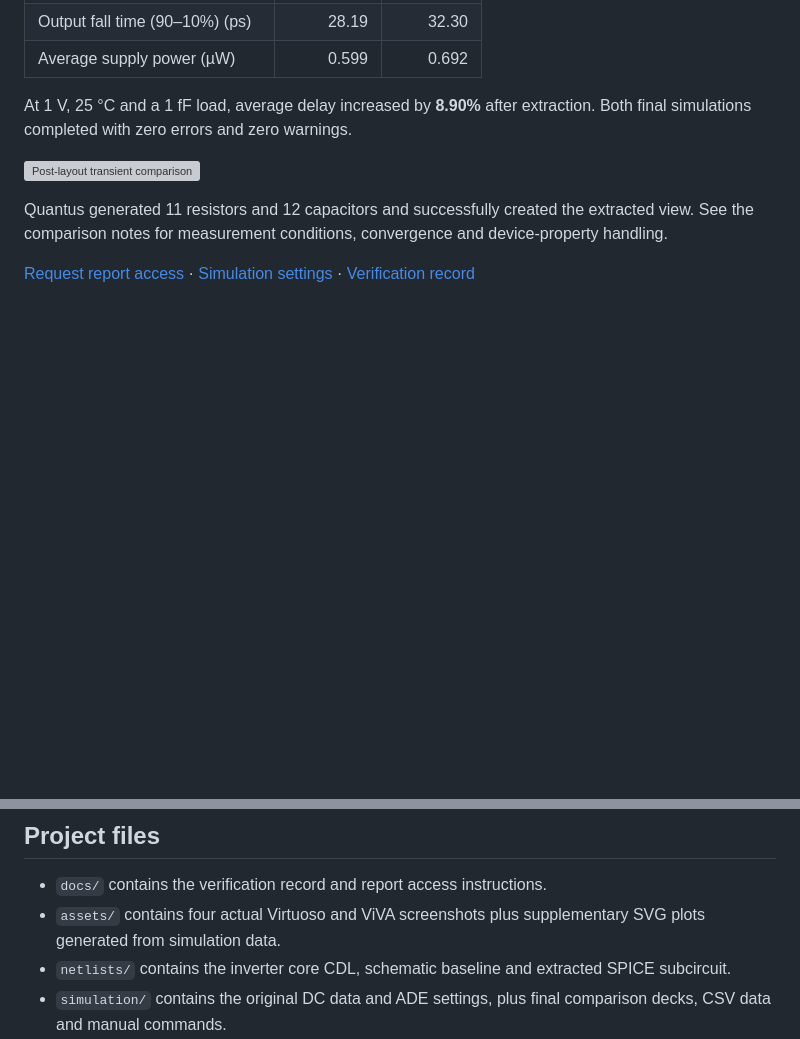
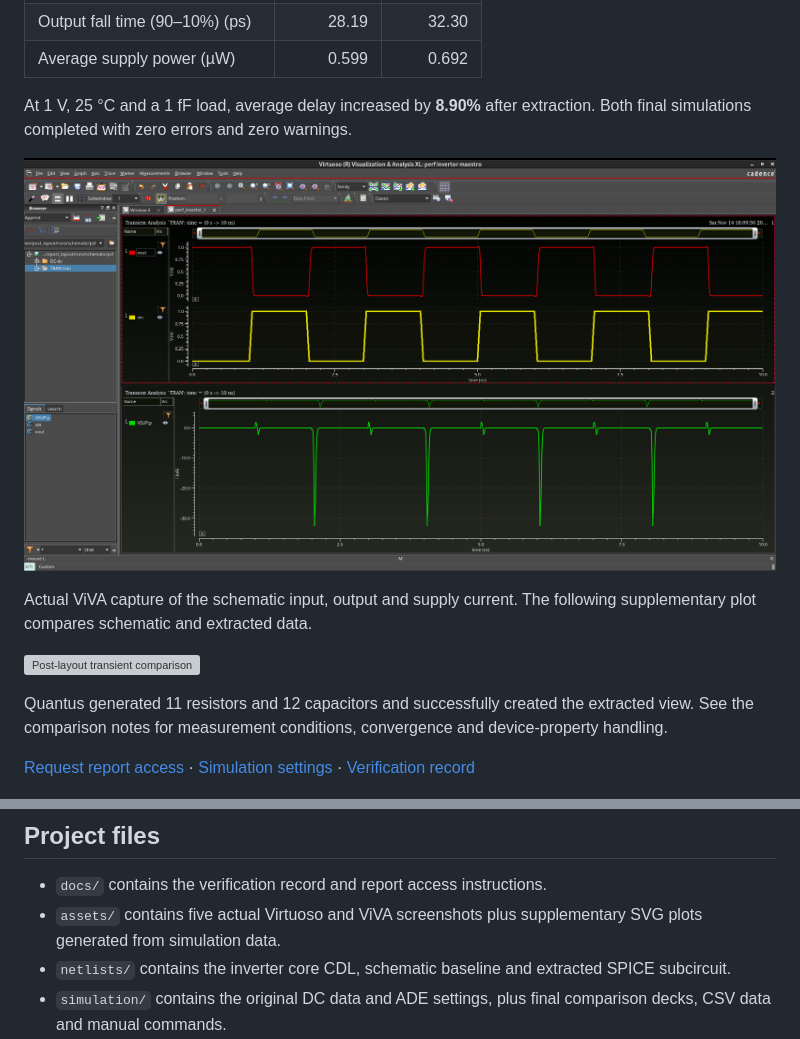
Before and after one commit to C-Y-P-H-E-R-PRO/gpdk45-cmos-inverter, a Markdown page: README.md, 2 parts joined by grey strips. Rendered like a GitHub page; pictures changed too: assets/schematic_transient_viva.png (added); blank space fills up the shorter version; grey boxes are pictures that could not be loaded.

Commit message:
Document schematic transient with actual ViVA screenshot

```diff
--- a/README.md
+++ b/README.md
@@ -23,6 +23,10 @@ I designed a GPDK045 CMOS inverter in Virtuoso, verified its layout with Pegasus
 | Average supply power (µW) | 0.599 | 0.692 |
 
 At 1 V, 25 °C and a 1 fF load, average delay increased by **8.90%** after extraction. Both final simulations completed with zero errors and zero warnings.
+
+![Actual schematic transient result in Cadence ViVA](assets/schematic_transient_viva.png)
+
+Actual ViVA capture of the schematic input, output and supply current. The following supplementary plot compares schematic and extracted data.
 
 ![Post-layout transient comparison](assets/post_layout_transient.svg)
 
@@ -87,7 +91,7 @@ The [verification record](docs/verification_scope.md) describes the recorded run
 ## Project files
 
 - `docs/` contains the verification record and report access instructions.
-- `assets/` contains four actual Virtuoso and ViVA screenshots plus supplementary SVG plots generated from simulation data.
+- `assets/` contains five actual Virtuoso and ViVA screenshots plus supplementary SVG plots generated from simulation data.
 - `netlists/` contains the inverter core CDL, schematic baseline and extracted SPICE subcircuit.
 - `simulation/` contains the original DC data and ADE settings, plus final comparison decks, CSV data and manual commands.
 - `reports/` contains verification summaries, structured results and source hashes.
```
Also changed, not shown: docs/post_layout_results.md (+6 -0 lines).
